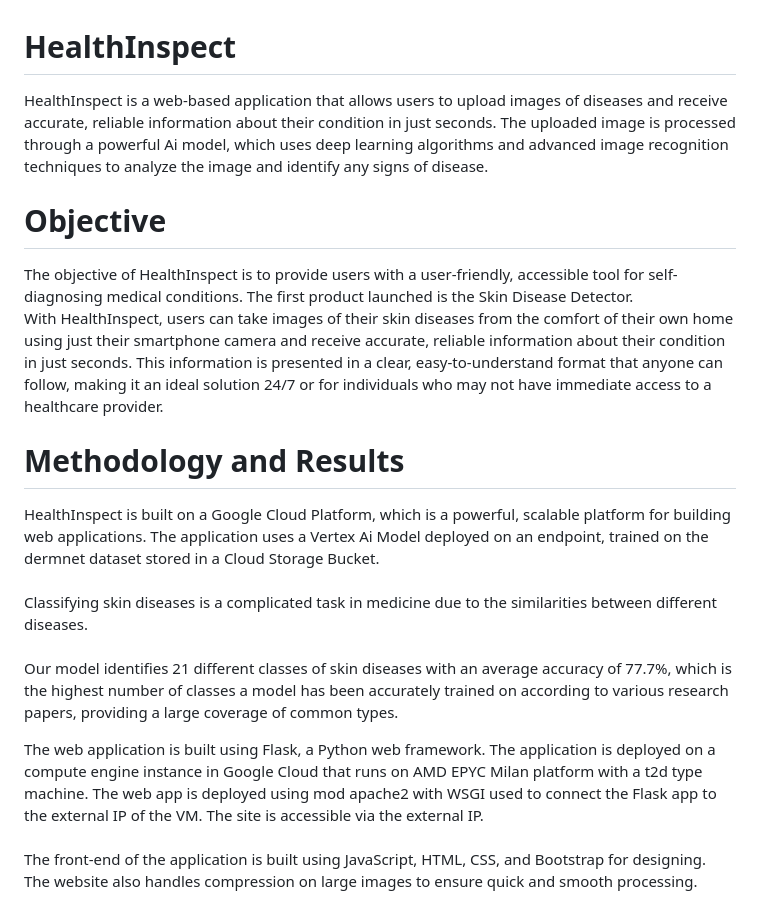
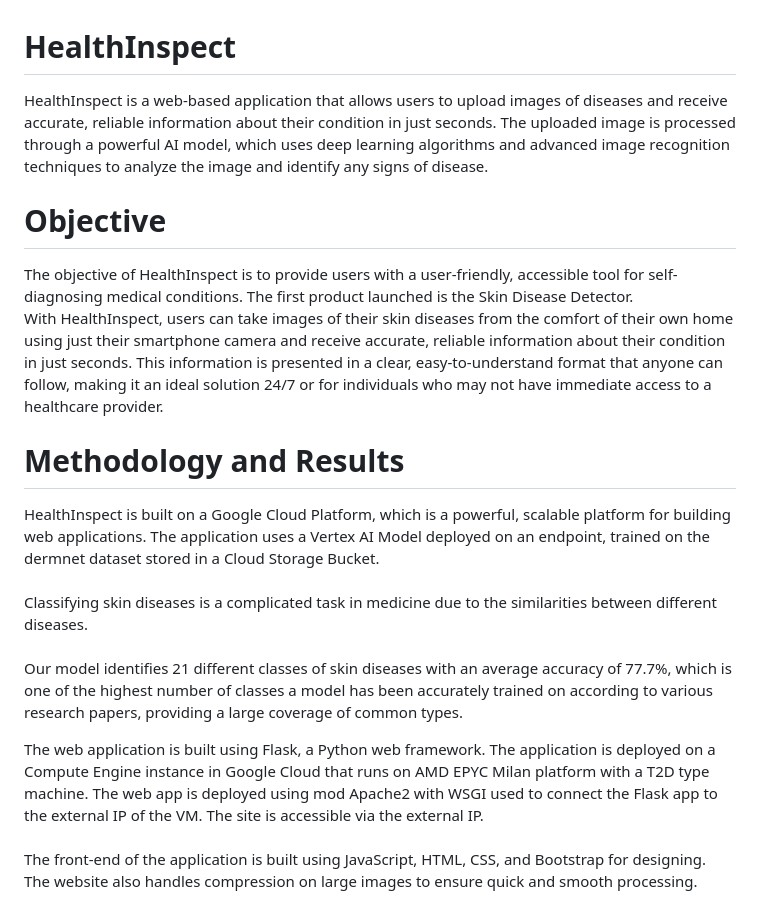
Before and after one commit to takshkothari/HealthInspect, a Markdown page: README.md, the part around the change. GitHub-like rendering.

```diff
--- a/README.md
+++ b/README.md
@@ -1,16 +1,16 @@
 
 # HealthInspect
-HealthInspect is a web-based application that allows users to upload images of diseases and receive accurate, reliable information about their condition in just seconds. The uploaded image is processed through a powerful Ai model, which uses deep learning algorithms and advanced image recognition techniques to analyze the image and identify any signs of disease.
+HealthInspect is a web-based application that allows users to upload images of diseases and receive accurate, reliable information about their condition in just seconds. The uploaded image is processed through a powerful AI model, which uses deep learning algorithms and advanced image recognition techniques to analyze the image and identify any signs of disease.
 
 # Objective
 The objective of HealthInspect is to provide users with a user-friendly, accessible tool for self-diagnosing medical conditions. The first product launched is the Skin Disease Detector.<br> With HealthInspect, users can take images of their skin diseases from the comfort of their own home using just their smartphone camera and receive accurate, reliable information about their condition in just seconds. This information is presented in a clear, easy-to-understand format that anyone can follow, making it an ideal solution 24/7 or for individuals who may not have immediate access to a healthcare provider.
 
 # Methodology and Results
-HealthInspect is built on a Google Cloud Platform, which is a powerful, scalable platform for building web applications. The application uses a Vertex Ai Model deployed on an endpoint, trained on the dermnet dataset stored in a Cloud Storage Bucket.<br><br>
+HealthInspect is built on a Google Cloud Platform, which is a powerful, scalable platform for building web applications. The application uses a Vertex AI Model deployed on an endpoint, trained on the dermnet dataset stored in a Cloud Storage Bucket.<br><br>
 Classifying skin diseases is a complicated task in medicine due to the similarities between different diseases.<br><br>
-Our model identifies 21 different classes of skin diseases with an average accuracy of 77.7%, which is the highest number of classes a model has been accurately trained on according to various research papers, providing a large coverage of common types.
+Our model identifies 21 different classes of skin diseases with an average accuracy of 77.7%, which is one of the highest number of classes a model has been accurately trained on according to various research papers, providing a large coverage of common types.
 
-The web application is built using Flask, a Python web framework. The application is deployed on a compute engine instance in Google Cloud that runs on AMD EPYC Milan platform with a t2d type machine. The web app is deployed using mod apache2 with WSGI used to connect the Flask app to the external IP of the VM. The site is accessible via the external IP.<br><br>
+The web application is built using Flask, a Python web framework. The application is deployed on a Compute Engine instance in Google Cloud that runs on AMD EPYC Milan platform with a T2D type machine. The web app is deployed using mod Apache2 with WSGI used to connect the Flask app to the external IP of the VM. The site is accessible via the external IP.<br><br>
 The front-end of the application is built using JavaScript, HTML, CSS, and Bootstrap for designing. The website also handles compression on large images to ensure quick and smooth processing.
 
 # Instructions
```
